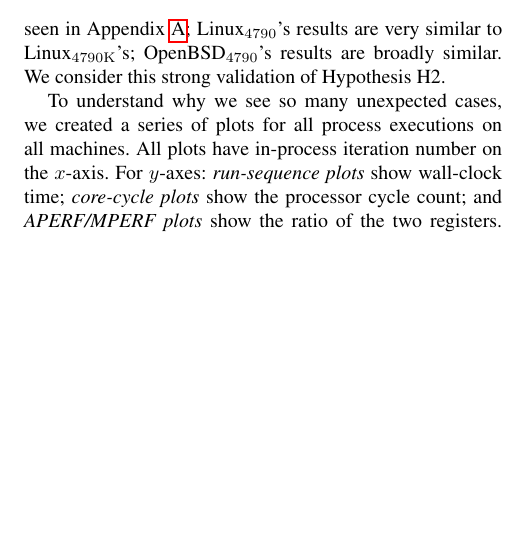
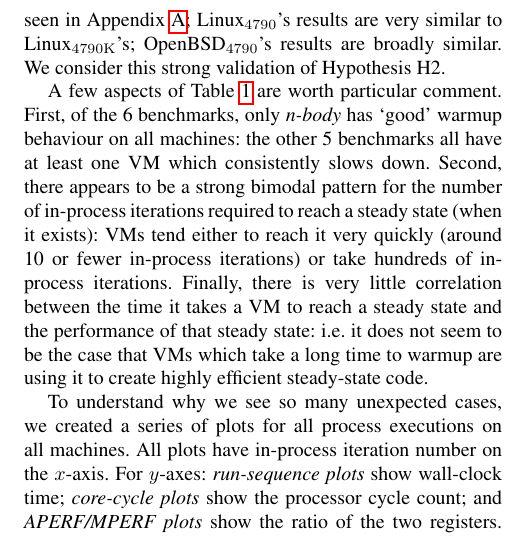
Before and after one commit to softdevteam/warmup_paper, a LaTeX paper (warmup.tex): part of one column of page 7 of 12, cut so that both start at the same text, the shorter picture padded with empty space. Compiled offline with pdfLaTeX; a missing font is replaced by an installed copy or a similar font.

Commit message:
Some comments on Table 1.

```diff
--- a/warmup.tex
+++ b/warmup.tex
@@ -766,6 +766,18 @@ results clearly invalidate Hypothesis H1. The results for \bencherfive and
 are very similar to \bencherthree's; \benchersix's results are broadly similar.
 We consider this strong validation of Hypothesis H2.
 
+A few aspects of Table~\ref{tab:mainresults} are worth particular comment.
+First, of the 6 benchmarks, only \nbody has `good' warmup behaviour on all
+machines: the other 5 benchmarks all have at least one VM which consistently
+slows down. Second, there appears to be a strong bimodal pattern for the number
+of in-process iterations required to reach a steady state (when it exists): VMs
+tend either to reach it very quickly (around 10 or fewer in-process iterations)
+or take hundreds of in-process iterations. Finally, there is very little
+correlation between the time it takes a VM to reach a steady state and the
+performance of that steady state: i.e.~it does not seem to be the case that VMs
+which take a long time to warmup are using it to create highly efficient
+steady-state code.
+
 To understand why we see so many unexpected cases, we created a series of plots
 for all process executions on all machines. All
 plots have in-process iteration number on the $x$-axis. For $y$-axes:
```
